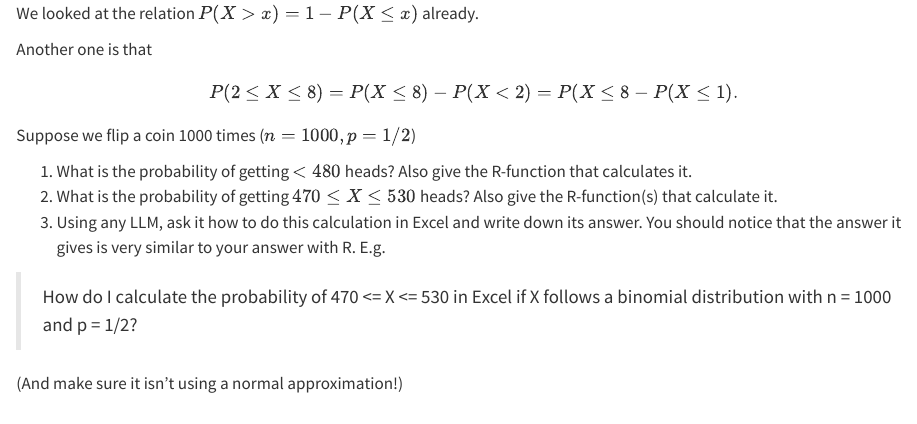
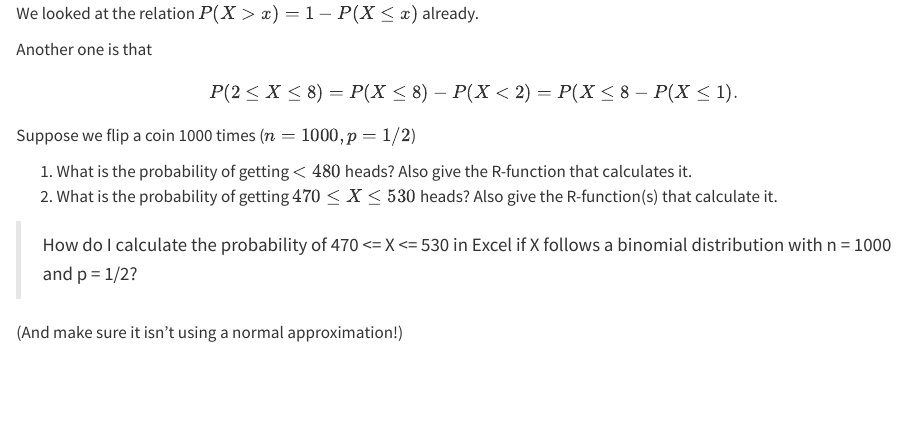
Before and after one commit to seragunn/probstats-exercises, a Quarto document (project-4/binomial.qmd): the page in a window 1100 px wide, from 2140 px down. Rendered offline with R 4.5, knitr and Pandoc in place of Quarto, with nearby package versions; drawn as R Markdown's standard HTML page in place of the format the file asks for.

Commit message:
Remove LLM question

```diff
--- a/project-4/binomial.qmd
+++ b/project-4/binomial.qmd
@@ -127,7 +127,6 @@ Suppose we flip a coin 1000 times ($n = 1000, p = 1/2$)
 
 1. What is the probability of getting $< 480$ heads? Also give the R-function that calculates it.
 2. What is the probability of getting $470 \le X \le 530$ heads? Also give the R-function(s) that calculate it.
-3. Using any LLM, ask it how to do this calculation in Excel and write down its answer. You should notice that the answer it gives is very similar to your answer with R. E.g.
 
 > How do I calculate the probability of 470 <= X <= 530 in Excel if X follows a
 > binomial distribution with n = 1000 and p = 1/2?
```
